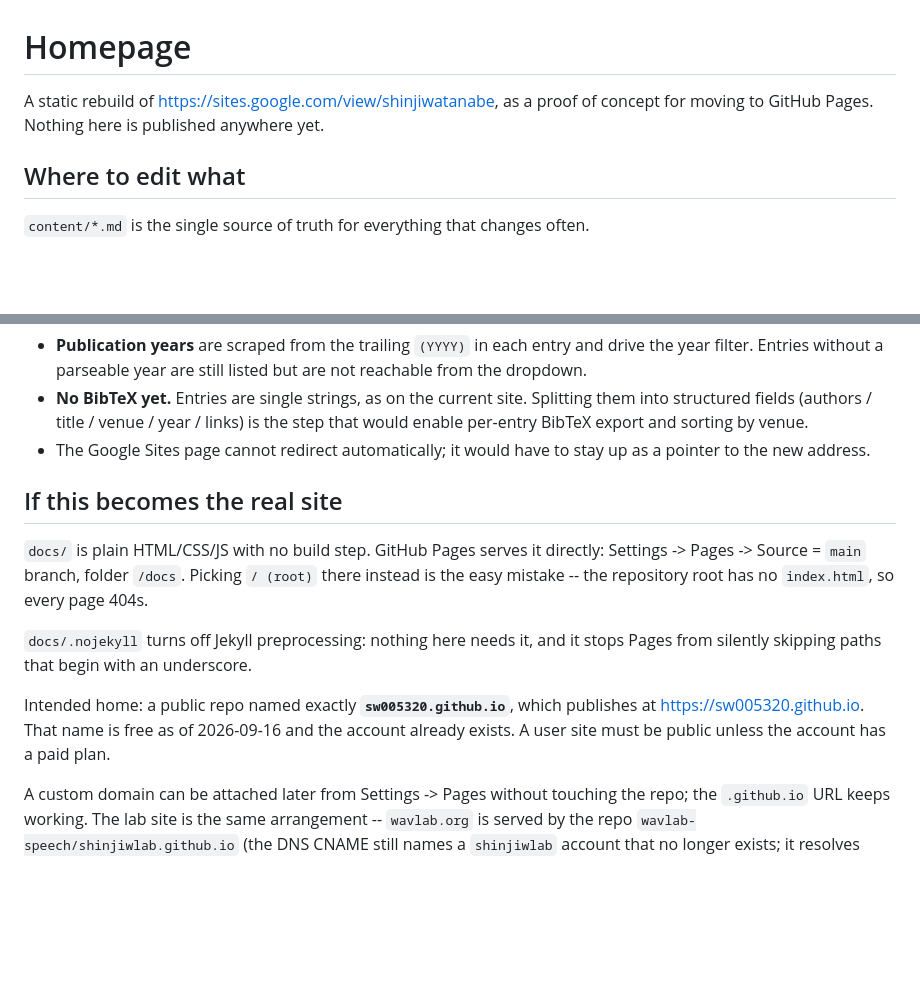
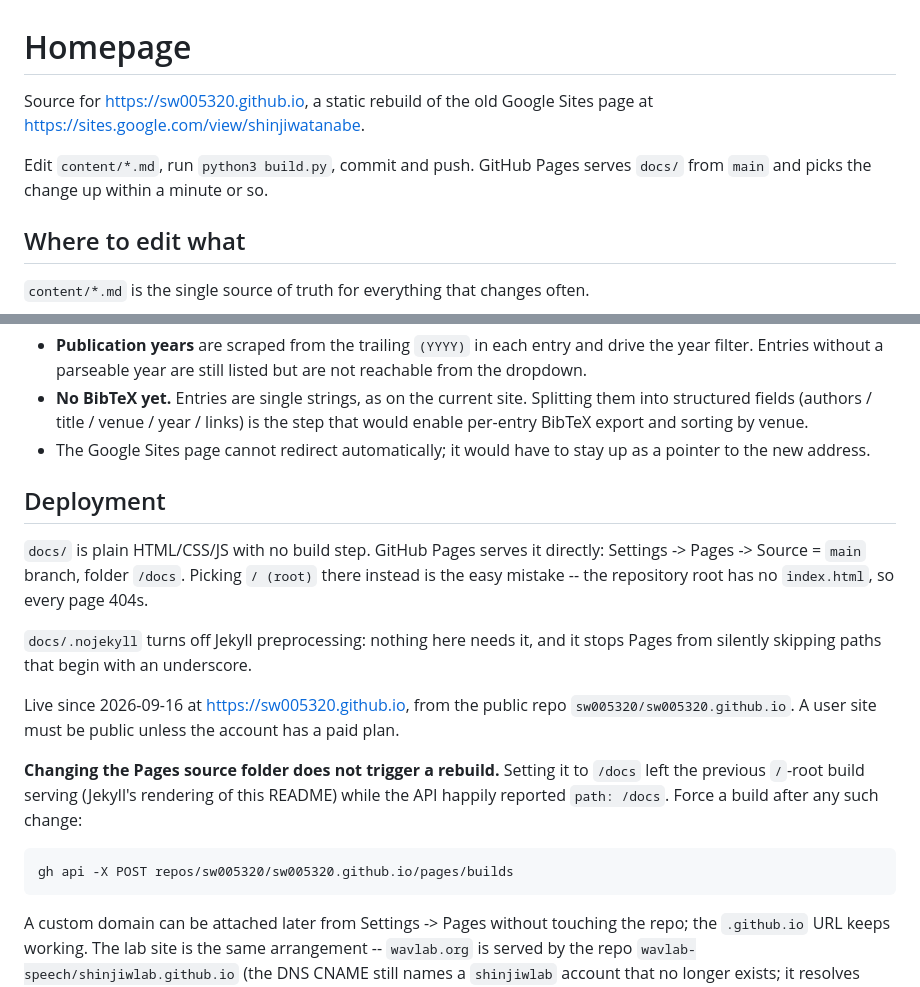
Before and after one commit to sw005320/sw005320.github.io, a Markdown page: README.md, 2 parts joined by grey strips. Drawn GitHub-style; blank space fills up the shorter version.

Commit message:
README: describe the live site rather than a proposal
Also records the Pages gotcha that cost us a confusing half hour: changing the
source folder does not trigger a rebuild, so the old root build keeps serving
while the API reports the new path.

Co-Authored-By: Claude Opus 5 <noreply@anthropic.com>

````diff
--- a/README.md
+++ b/README.md
@@ -1,7 +1,10 @@
 # Homepage
 
-A static rebuild of <https://sites.google.com/view/shinjiwatanabe>, as a proof of
-concept for moving to GitHub Pages. Nothing here is published anywhere yet.
+Source for <https://sw005320.github.io>, a static rebuild of the old Google
+Sites page at <https://sites.google.com/view/shinjiwatanabe>.
+
+Edit `content/*.md`, run `python3 build.py`, commit and push. GitHub Pages
+serves `docs/` from `main` and picks the change up within a minute or so.
 
 ## Where to edit what
 
@@ -113,7 +116,7 @@ Do not re-run `extract.py` -- `content/` is now ahead of it.
 - The Google Sites page cannot redirect automatically; it would have to stay up
   as a pointer to the new address.
 
-## If this becomes the real site
+## Deployment
 
 `docs/` is plain HTML/CSS/JS with no build step. GitHub Pages serves it
 directly: Settings -> Pages -> Source = `main` branch, folder `/docs`. Picking
@@ -123,10 +126,18 @@ directly: Settings -> Pages -> Source = `main` branch, folder `/docs`. Picking
 `docs/.nojekyll` turns off Jekyll preprocessing: nothing here needs it, and it
 stops Pages from silently skipping paths that begin with an underscore.
 
-Intended home: a public repo named exactly **`sw005320.github.io`**, which
-publishes at <https://sw005320.github.io>. That name is free as of 2026-09-16
-and the account already exists. A user site must be public unless the account
-has a paid plan.
+Live since 2026-09-16 at <https://sw005320.github.io>, from the public repo
+`sw005320/sw005320.github.io`. A user site must be public unless the account has
+a paid plan.
+
+**Changing the Pages source folder does not trigger a rebuild.** Setting it to
+`/docs` left the previous `/`-root build serving (Jekyll's rendering of this
+README) while the API happily reported `path: /docs`. Force a build after any
+such change:
+
+```sh
+gh api -X POST repos/sw005320/sw005320.github.io/pages/builds
+```
 
 A custom domain can be attached later from Settings -> Pages without touching
 the repo; the `.github.io` URL keeps working. The lab site is the same
````
